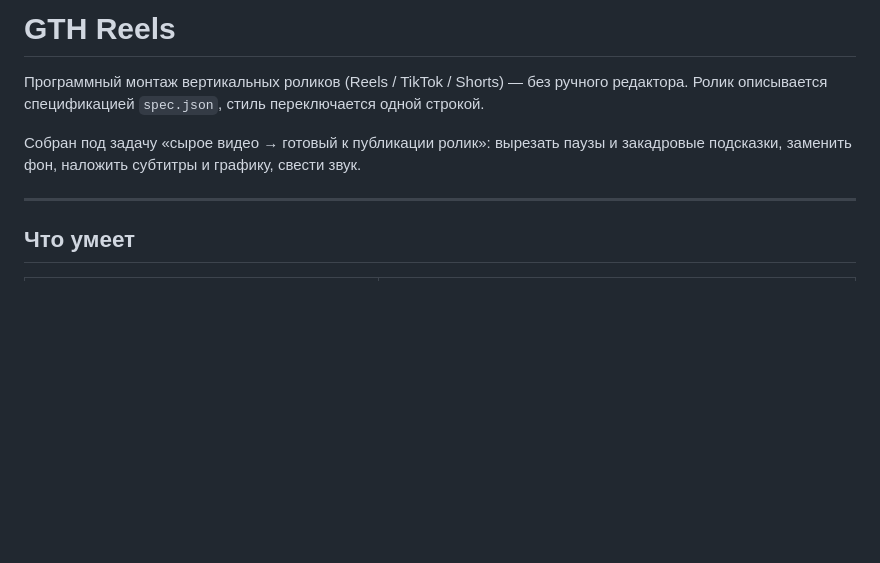
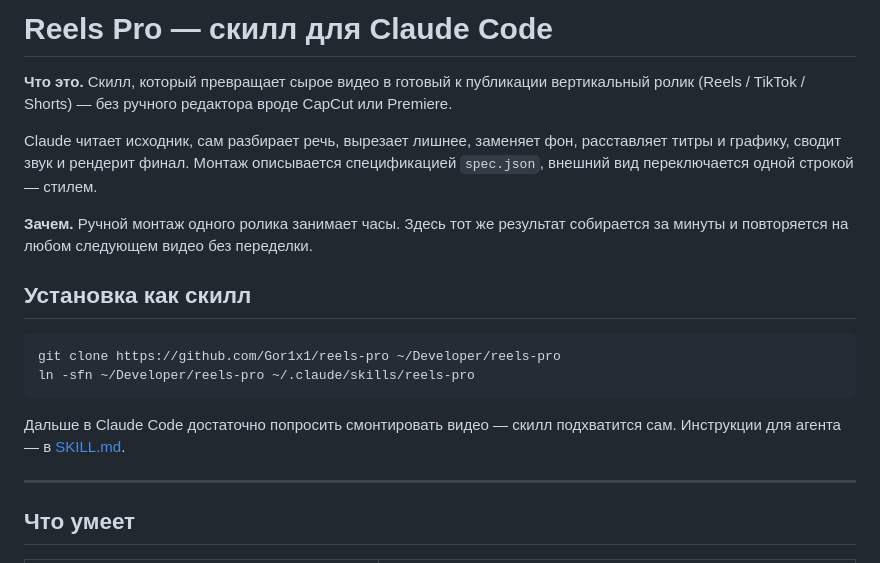
Before and after one commit to Gor1x1/reels-pro, a Markdown page: README.md, the part around the change. Rendered like a GitHub page; blank space fills up the shorter version.

Commit message:
docs: переименование в reels-pro, описание скилла и установка
Co-Authored-By: Claude Opus 5 <noreply@anthropic.com>

````diff
--- a/README.md
+++ b/README.md
@@ -1,10 +1,24 @@
-# GTH Reels
+# Reels Pro — скилл для Claude Code
 
-Программный монтаж вертикальных роликов (Reels / TikTok / Shorts) — без ручного редактора.
-Ролик описывается спецификацией `spec.json`, стиль переключается одной строкой.
+**Что это.** Скилл, который превращает сырое видео в готовый к публикации вертикальный ролик
+(Reels / TikTok / Shorts) — без ручного редактора вроде CapCut или Premiere.
 
-Собран под задачу «сырое видео → готовый к публикации ролик»: вырезать паузы и закадровые
-подсказки, заменить фон, наложить субтитры и графику, свести звук.
+Claude читает исходник, сам разбирает речь, вырезает лишнее, заменяет фон, расставляет титры
+и графику, сводит звук и рендерит финал. Монтаж описывается спецификацией `spec.json`,
+внешний вид переключается одной строкой — стилем.
+
+**Зачем.** Ручной монтаж одного ролика занимает часы. Здесь тот же результат собирается
+за минуты и повторяется на любом следующем видео без переделки.
+
+## Установка как скилл
+
+```bash
+git clone https://github.com/Gor1x1/reels-pro ~/Developer/reels-pro
+ln -sfn ~/Developer/reels-pro ~/.claude/skills/reels-pro
+```
+
+Дальше в Claude Code достаточно попросить смонтировать видео — скилл подхватится сам.
+Инструкции для агента — в [SKILL.md](SKILL.md).
 
 ---
 
````
Also changed, not shown: SKILL.md (+2 -2 lines).
